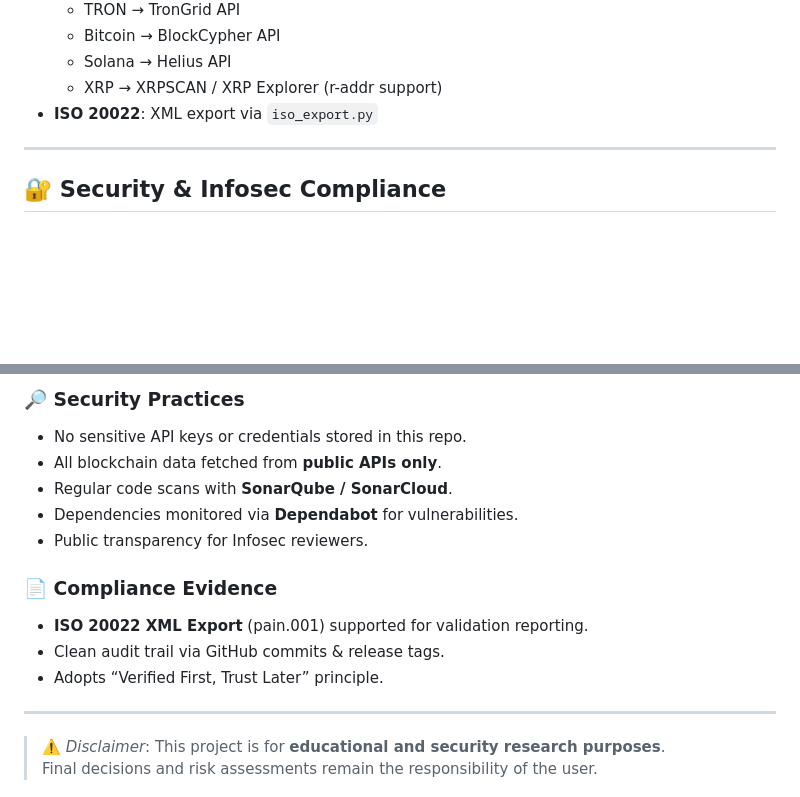
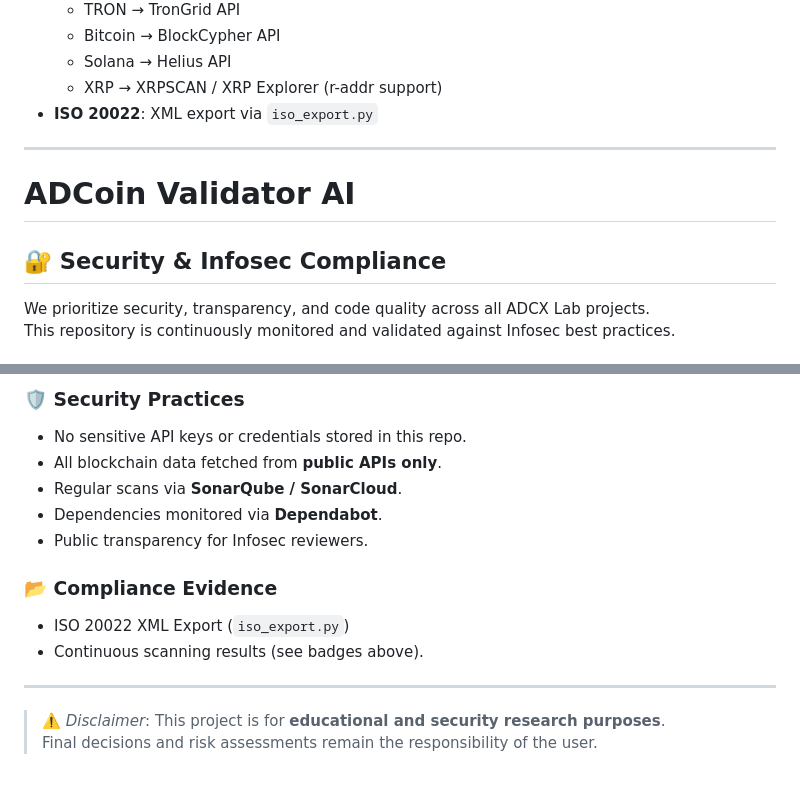
Before and after one commit to ADCoinX/adcoin-validator-ai, a Markdown page: README.md, 2 parts joined by grey strips. GitHub-like rendering; blank space fills up the shorter version.

```diff
--- a/README.md
+++ b/README.md
@@ -49,5 +49,9 @@ ADC CryptoGuard will integrate with the XRPL Mainnet and Sidechain using the fol
 
 ---
 
+# ADCoin Validator AI
+
 ## 🔐 Security & Infosec Compliance
+We prioritize security, transparency, and code quality across all ADCX Lab projects.
+This repository is continuously monitored and validated against Infosec best practices.
 
@@ -62,15 +66,14 @@ This repository is continuously monitored and validated against **Infosec best p
 
-### 🔎 Security Practices
+### 🛡 Security Practices
 - No sensitive API keys or credentials stored in this repo.
 - All blockchain data fetched from **public APIs only**.
-- Regular code scans with **SonarQube / SonarCloud**.
-- Dependencies monitored via **Dependabot** for vulnerabilities.
+- Regular scans via **SonarQube / SonarCloud**.
+- Dependencies monitored via **Dependabot**.
 - Public transparency for Infosec reviewers.
 
-### 📄 Compliance Evidence
-- **ISO 20022 XML Export** (pain.001) supported for validation reporting.
-- Clean audit trail via GitHub commits & release tags.
-- Adopts “Verified First, Trust Later” principle.
+### 📂 Compliance Evidence
+- ISO 20022 XML Export (`iso_export.py`)
+- Continuous scanning results (see badges above).
 
 ---
 
```
Also changed, not shown: other parts of README.md (+7 -7 lines).
